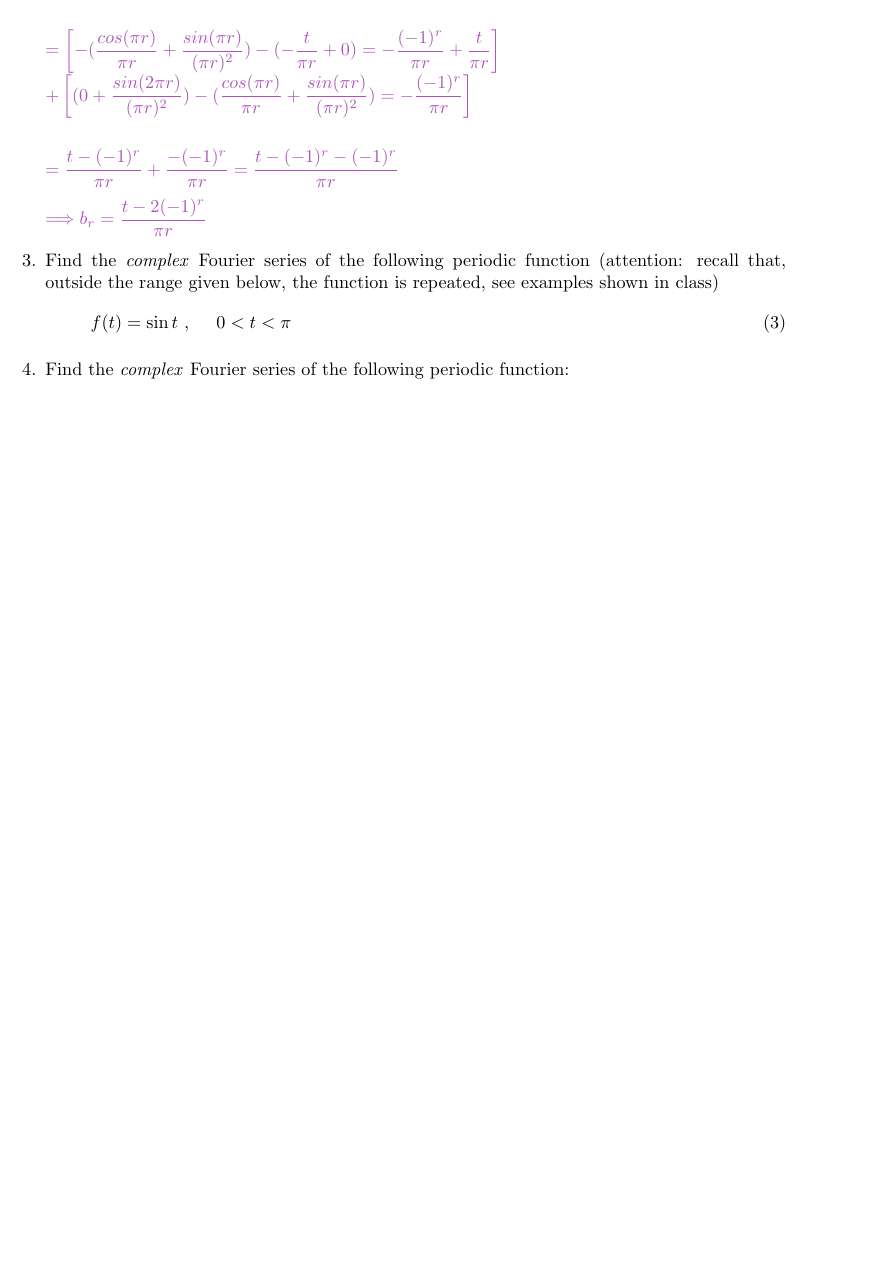
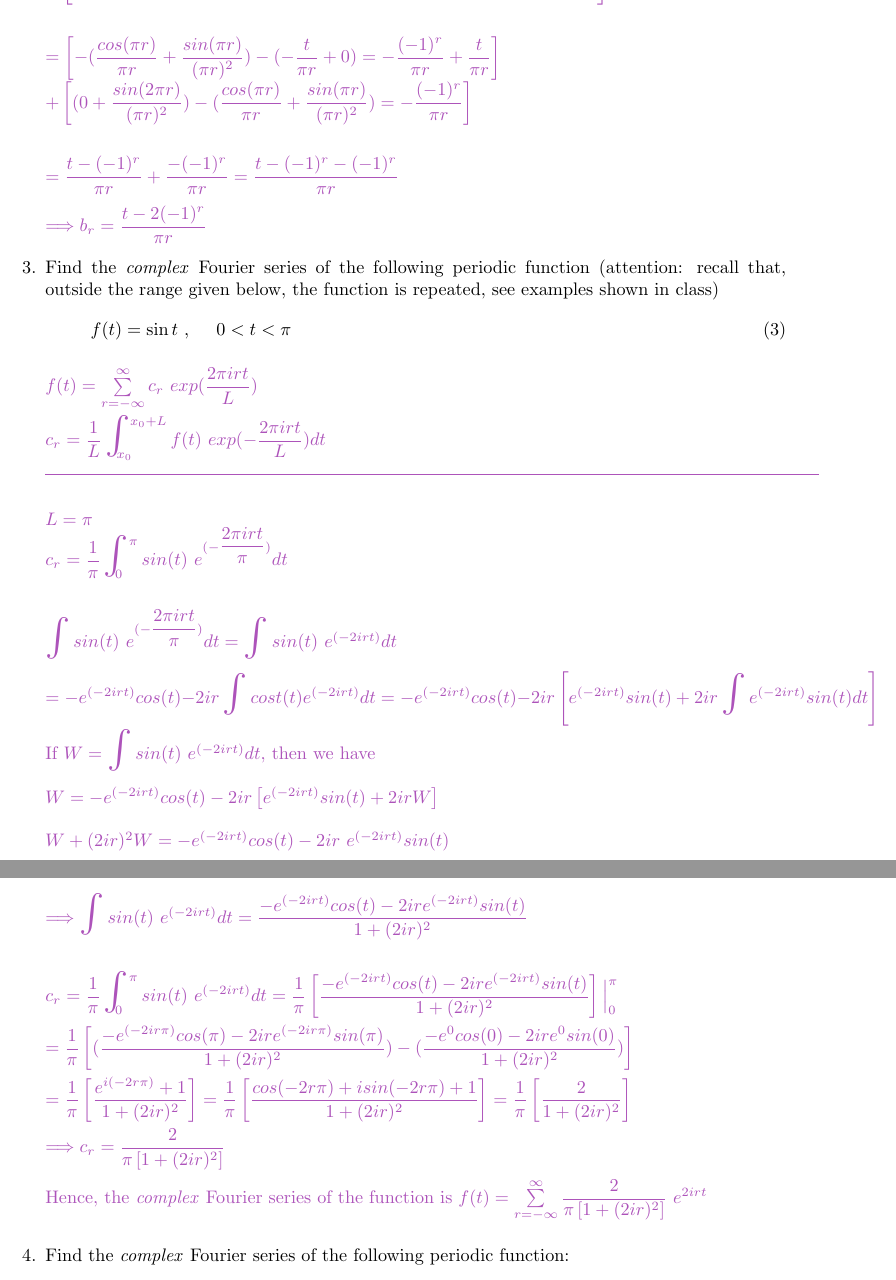
Before and after one commit to Behnam4/PHY201, a LaTeX problem sheet (homework9.tex): part of page 4 of 4 before the commit and two parts of pages 4 and 5 of 5 after it, the two joined at a grey line, cut so that both start at the same text, the shorter picture padded with empty space. Compiled offline with pdfLaTeX.

Commit message:
Question #3

```diff
--- a/homework9.tex
+++ b/homework9.tex
@@ -193,6 +193,56 @@
       f(t)=\sin t~, ~~~~0< t < \pi \\
       \end{equation}
 
+      \textcolor{hwColor}{
+        $f(t)=\sum\limits_{r=-\infty}^{\infty} c_r~exp(\dfrac{2\pi irt}{L})$ \\
+        \\
+        $c_r=\dfrac{1}{L} \bigints_{x_0}^{x_0+L}f(t) ~ exp(-\dfrac{2\pi irt}{L}) dt$
+      }
+
+      \textcolor{hwColor}{
+        \rule{15cm}{0.4pt}
+      }
+
+      \textcolor{hwColor}{
+        $L=\pi$ \\
+        $c_r=\dfrac{1}{\pi} \bigints_{0}^{\pi}sin(t) ~ e^{(-\dfrac{2\pi irt}{\pi})} dt$
+      }
+
+      \bigbreak
+
+      \textcolor{hwColor}{
+        $\bigints sin(t) ~ e^{(-\dfrac{2\pi irt}{\pi})} dt=\bigints sin(t) ~ e^{(-2irt)} dt$ \\
+        \\
+        $=-e^{(-2irt)} cos(t)-2ir \bigints cost(t) e^{(-2irt)} dt=-e^{(-2irt)} cos(t)-2ir\left[e^{(-2irt)} sin(t)+2ir \bigints e^{(-2irt)} sin(t) dt\right]$ \\
+        \\
+        If $W=\bigints sin(t) ~ e^{(-2irt)} dt$, then we have \\
+        \\
+        $W=-e^{(-2irt)} cos(t)-2ir\left[e^{(-2irt)} sin(t)+2ir W\right]$\\
+        \\
+        $W+(2ir)^2W=-e^{(-2irt)} cos(t)-2ir ~ e^{(-2irt)} sin(t)$\\
+        \\
+        $\Longrightarrow \bigints sin(t) ~ e^{(-2irt)} dt=\dfrac{-e^{(-2irt)} cos(t)-2ire^{(-2irt)} sin(t)}{1+(2ir)^2}$
+      }
+
+      \bigbreak
+
+      \textcolor{hwColor}{
+        $c_r=\dfrac{1}{\pi} \bigints_{0}^{\pi}sin(t) ~ e^{(-2irt)} dt=\dfrac{1}{\pi} \left[\dfrac{-e^{(-2irt)} cos(t)-2ire^{(-2irt)} sin(t)}{1+(2ir)^2}\right]\Big|_{0}^{\pi}$ \\
+        \\
+        $=\dfrac{1}{\pi} \left[(\dfrac{-e^{(-2ir \pi)} cos(\pi)-2ire^{(-2ir \pi)} sin(\pi)}{1+(2ir)^2})-(\dfrac{-e^0 cos(0)-2ire^0 sin(0)}{1+(2ir)^2})\right]$ \\
+        \\
+        $=\dfrac{1}{\pi} \left[\dfrac{e^{i(-2r\pi)}+1}{1+(2ir)^2}\right]=\dfrac{1}{\pi}\left[\dfrac{cos(-2r\pi)+isin(-2r\pi)+1}{1+(2ir)^2}\right]=\dfrac{1}{\pi}\left[\dfrac{2}{1+(2ir)^2}\right]$ \\
+        \\
+        $\Longrightarrow c_r=\dfrac{2}{\pi \left[1+(2ir)^2\right]}$
+      }
+
+
+      \textcolor{hwColor}{
+        Hence, the \emph{complex} Fourier series of the function is $f(t)=\sum\limits_{r=-\infty}^{\infty} \dfrac{2}{\pi \left[1+(2ir)^2\right]}~e^{2irt}$ \\
+      }
+
+
+
     \item Find the \emph{complex} Fourier series of the following periodic function:
     \begin{equation}
       f(t)=\begin{cases}
```
